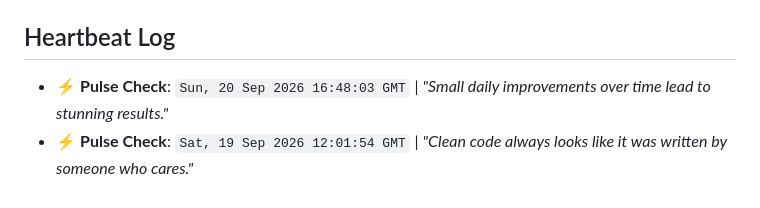
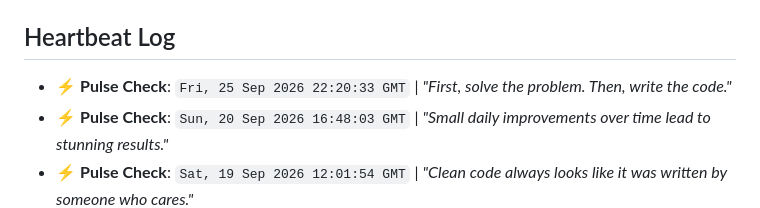
Before and after one commit to yashrajds/Youmotion, a Markdown page: .github-pulse.md, the part around the change. Drawn GitHub-style.

Commit message:
chore(maintenance): automated health ping

```diff
--- a/.github-pulse.md
+++ b/.github-pulse.md
@@ -8,6 +8,7 @@ Automated repository pulse log managed by [GitPulse](https://github.com).
 - **Tracking Started**: `Fri, 04 Sep 2026 06:57:20 GMT`
 
 ## Heartbeat Log
+- ⚡ **Pulse Check**: `Fri, 25 Sep 2026 22:20:33 GMT` | *"First, solve the problem. Then, write the code."*
 - ⚡ **Pulse Check**: `Sun, 20 Sep 2026 16:48:03 GMT` | *"Small daily improvements over time lead to stunning results."*
 - ⚡ **Pulse Check**: `Sat, 19 Sep 2026 12:01:54 GMT` | *"Clean code always looks like it was written by someone who cares."*
 - ⚡ **Pulse Check**: `Thu, 17 Sep 2026 00:31:38 GMT` | *"Focus on progress, not perfection."*
```
